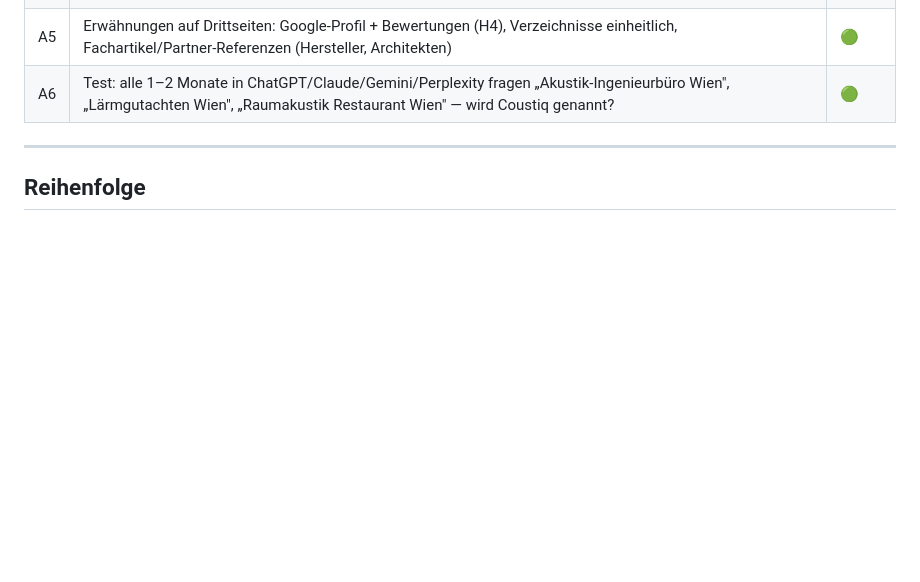
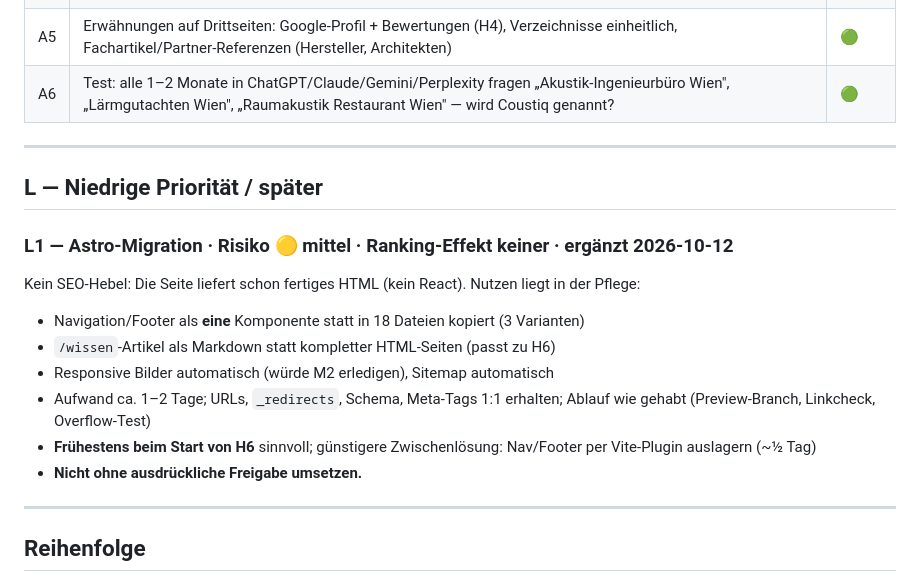
Before and after one commit to patrickgelbmann/coustiqWebsite, a Markdown page: ROADMAP.md, the part around the change. GitHub-like rendering; blank space fills up the shorter version.

Commit message:
Roadmap: Astro migration as low-priority item L1
Co-Authored-By: Claude Opus 5.5 <noreply@anthropic.com>

```diff
--- a/ROADMAP.md
+++ b/ROADMAP.md
@@ -138,6 +138,19 @@ KI-Assistenten suchen über Suchindizes (ChatGPT → Bing, Gemini/AI Overviews
 
 ---
 
+## L — Niedrige Priorität / später
+
+### L1 — Astro-Migration · Risiko 🟡 mittel · Ranking-Effekt keiner · ergänzt 2026-10-12
+Kein SEO-Hebel: Die Seite liefert schon fertiges HTML (kein React). Nutzen liegt in der Pflege:
+- Navigation/Footer als **eine** Komponente statt in 18 Dateien kopiert (3 Varianten)
+- `/wissen`-Artikel als Markdown statt kompletter HTML-Seiten (passt zu H6)
+- Responsive Bilder automatisch (würde M2 erledigen), Sitemap automatisch
+- Aufwand ca. 1–2 Tage; URLs, `_redirects`, Schema, Meta-Tags 1:1 erhalten; Ablauf wie gehabt (Preview-Branch, Linkcheck, Overflow-Test)
+- **Frühestens beim Start von H6** sinnvoll; günstigere Zwischenlösung: Nav/Footer per Vite-Plugin auslagern (~½ Tag)
+- **Nicht ohne ausdrückliche Freigabe umsetzen.**
+
+---
+
 ## Reihenfolge
 
 1. **K1–K4** (dieser Branch `seo-audit-2026-09`) → Preview-Deploy → Merge → K2 im Dashboard → Search Console
```
